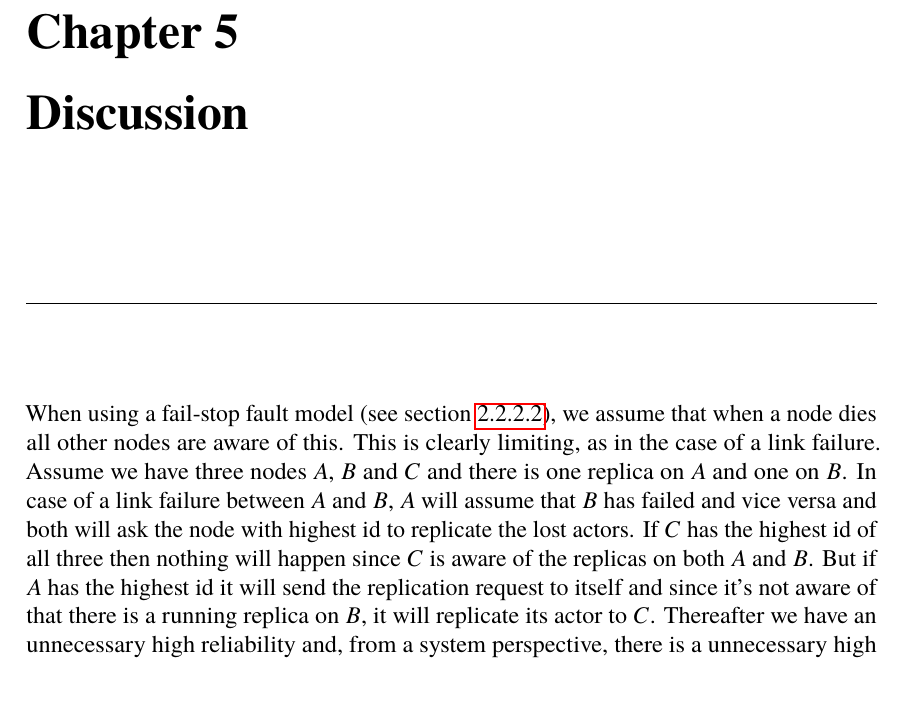
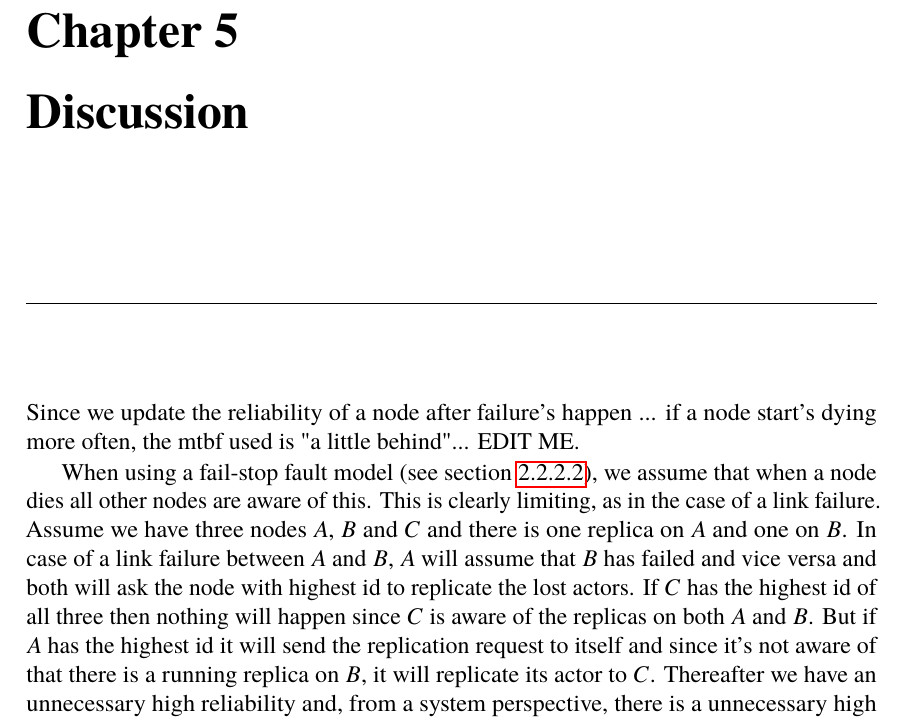
Before and after one commit to PStahl/master_thesis, a LaTeX thesis (report.tex): part of page 55 of 73, cut so that both start at the same text, the shorter picture padded with empty space. Compiled offline with pdfLaTeX.

Commit message:
add note in discussion

```diff
--- a/report.tex
+++ b/report.tex
@@ -1329,6 +1329,9 @@ The test ran for 5 minutes. \Cref{fig:eval_replaceable_model_usages} shows the C
 \end{figure}
 
 \chapter{Discussion} \label{ch:discussion}
+%TODO
+Since we update the reliability of a node after failure's happen ... if a node start's dying more often, the mtbf used is "a little behind"... EDIT ME.
+
 %TODO
 \iffalse
 Större drag, vad kan vi få ut av alla experimenten?
```
